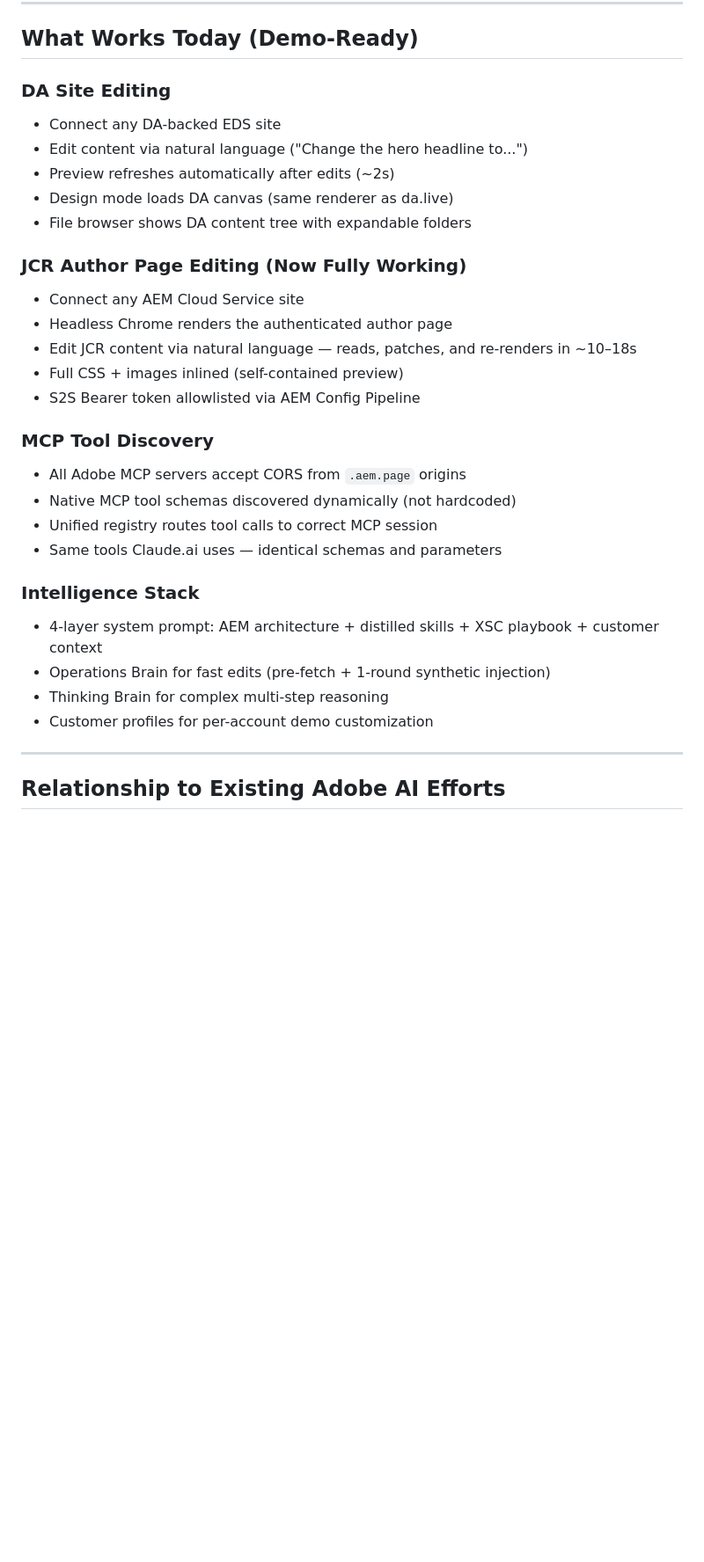
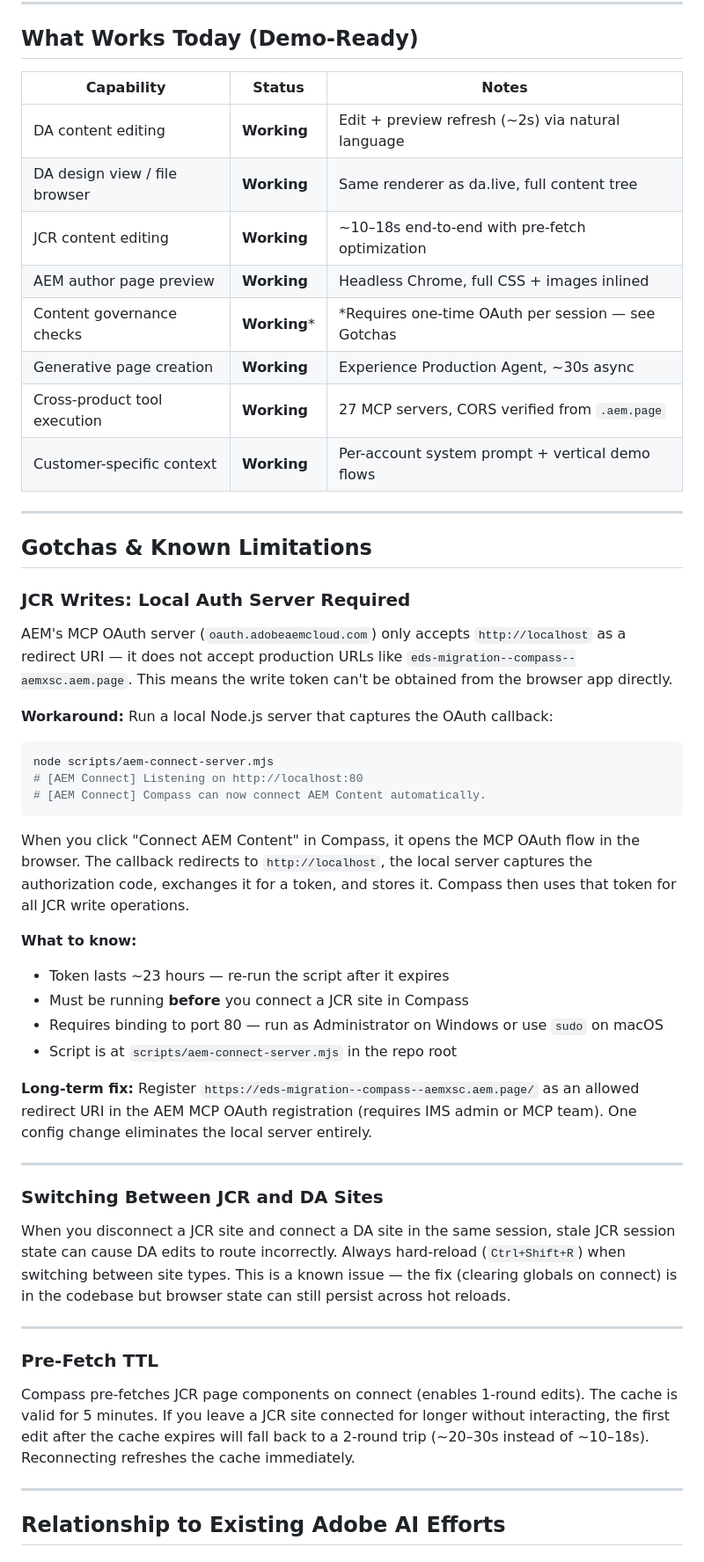
Before and after one commit to AEMXSC/compass, a Markdown page: docs/Project-Compass-Wiki-v2.md, the part around the change. Shown at 88% size. GitHub-like rendering; blank space fills up the shorter version.

Commit message:
docs: add Gotchas section (JCR OAuth local server workaround) + trim What Works Today to capability table

````diff
--- a/docs/Project-Compass-Wiki-v2.md
+++ b/docs/Project-Compass-Wiki-v2.md
@@ -145,31 +145,54 @@ JCR edits complete in **~10–18 seconds** (vs. 45–60s without optimization).
 
 ## What Works Today (Demo-Ready)
 
-### DA Site Editing
-- Connect any DA-backed EDS site
-- Edit content via natural language ("Change the hero headline to...")
-- Preview refreshes automatically after edits (~2s)
-- Design mode loads DA canvas (same renderer as da.live)
-- File browser shows DA content tree with expandable folders
+| Capability | Status | Notes |
+|---|---|---|
+| DA content editing | **Working** | Edit + preview refresh (~2s) via natural language |
+| DA design view / file browser | **Working** | Same renderer as da.live, full content tree |
+| JCR content editing | **Working** | ~10–18s end-to-end with pre-fetch optimization |
+| AEM author page preview | **Working** | Headless Chrome, full CSS + images inlined |
+| Content governance checks | **Working*** | *Requires one-time OAuth per session — see Gotchas |
+| Generative page creation | **Working** | Experience Production Agent, ~30s async |
+| Cross-product tool execution | **Working** | 27 MCP servers, CORS verified from `.aem.page` |
+| Customer-specific context | **Working** | Per-account system prompt + vertical demo flows |
 
-### JCR Author Page Editing (Now Fully Working)
-- Connect any AEM Cloud Service site
-- Headless Chrome renders the authenticated author page
-- Edit JCR content via natural language — reads, patches, and re-renders in ~10–18s
-- Full CSS + images inlined (self-contained preview)
-- S2S Bearer token allowlisted via AEM Config Pipeline
+---
 
-### MCP Tool Discovery
-- All Adobe MCP servers accept CORS from `.aem.page` origins
-- Native MCP tool schemas discovered dynamically (not hardcoded)
-- Unified registry routes tool calls to correct MCP session
-- Same tools Claude.ai uses — identical schemas and parameters
+## Gotchas & Known Limitations
 
-### Intelligence Stack
-- 4-layer system prompt: AEM architecture + distilled skills + XSC playbook + customer context
-- Operations Brain for fast edits (pre-fetch + 1-round synthetic injection)
-- Thinking Brain for complex multi-step reasoning
-- Customer profiles for per-account demo customization
+### JCR Writes: Local Auth Server Required
+
+AEM's MCP OAuth server (`oauth.adobeaemcloud.com`) only accepts `http://localhost` as a redirect URI — it does not accept production URLs like `eds-migration--compass--aemxsc.aem.page`. This means the write token can't be obtained from the browser app directly.
+
+**Workaround:** Run a local Node.js server that captures the OAuth callback:
+
+```bash
+node scripts/aem-connect-server.mjs
+# [AEM Connect] Listening on http://localhost:80
+# [AEM Connect] Compass can now connect AEM Content automatically.
+```
+
+When you click "Connect AEM Content" in Compass, it opens the MCP OAuth flow in the browser. The callback redirects to `http://localhost`, the local server captures the authorization code, exchanges it for a token, and stores it. Compass then uses that token for all JCR write operations.
+
+**What to know:**
+- Token lasts ~23 hours — re-run the script after it expires
+- Must be running **before** you connect a JCR site in Compass
+- Requires binding to port 80 — run as Administrator on Windows or use `sudo` on macOS
+- Script is at `scripts/aem-connect-server.mjs` in the repo root
+
+**Long-term fix:** Register `https://eds-migration--compass--aemxsc.aem.page/` as an allowed redirect URI in the AEM MCP OAuth registration (requires IMS admin or MCP team). One config change eliminates the local server entirely.
+
+---
+
+### Switching Between JCR and DA Sites
+
+When you disconnect a JCR site and connect a DA site in the same session, stale JCR session state can cause DA edits to route incorrectly. Always hard-reload (`Ctrl+Shift+R`) when switching between site types. This is a known issue — the fix (clearing globals on connect) is in the codebase but browser state can still persist across hot reloads.
+
+---
+
+### Pre-Fetch TTL
+
+Compass pre-fetches JCR page components on connect (enables 1-round edits). The cache is valid for 5 minutes. If you leave a JCR site connected for longer without interacting, the first edit after the cache expires will fall back to a 2-round trip (~20–30s instead of ~10–18s). Reconnecting refreshes the cache immediately.
 
 ---
 
````
